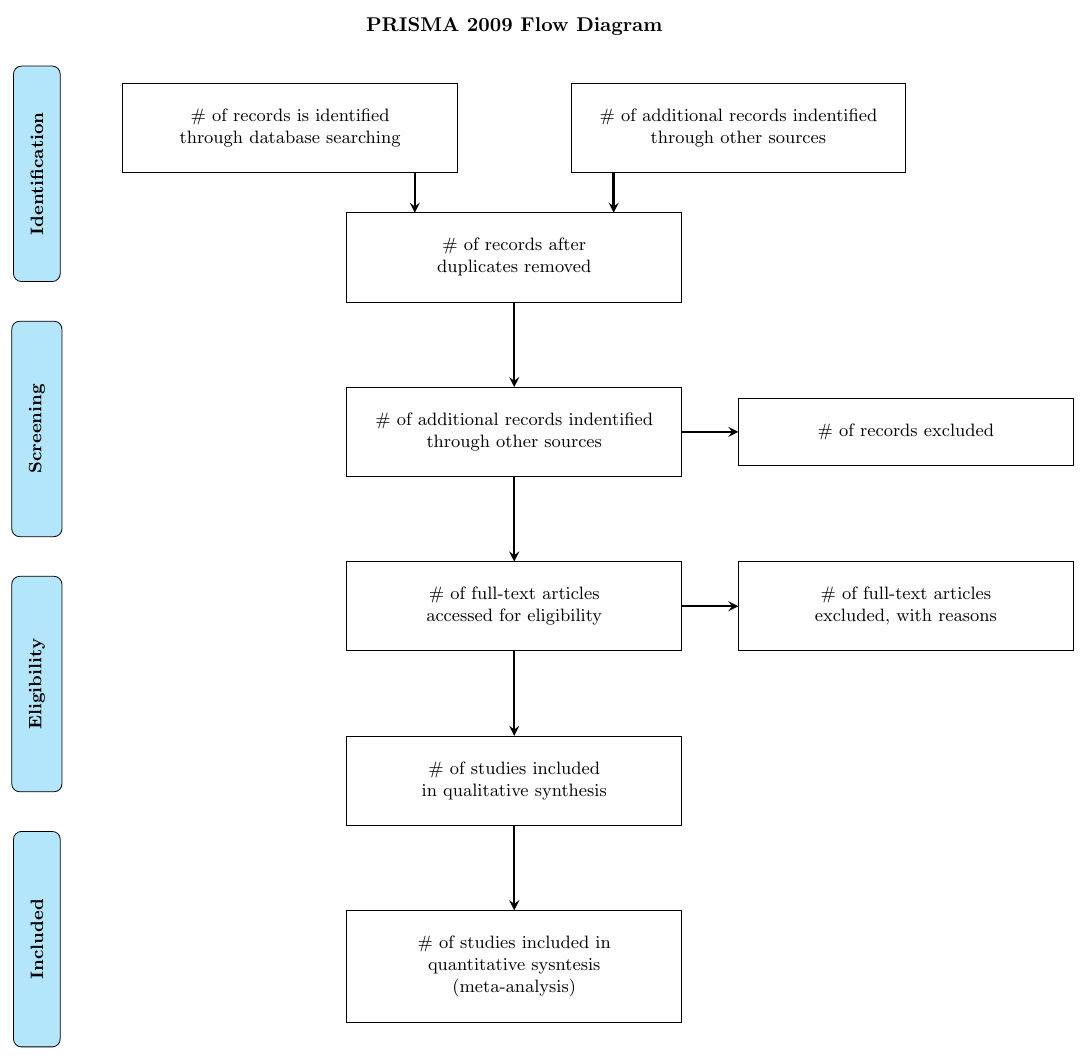
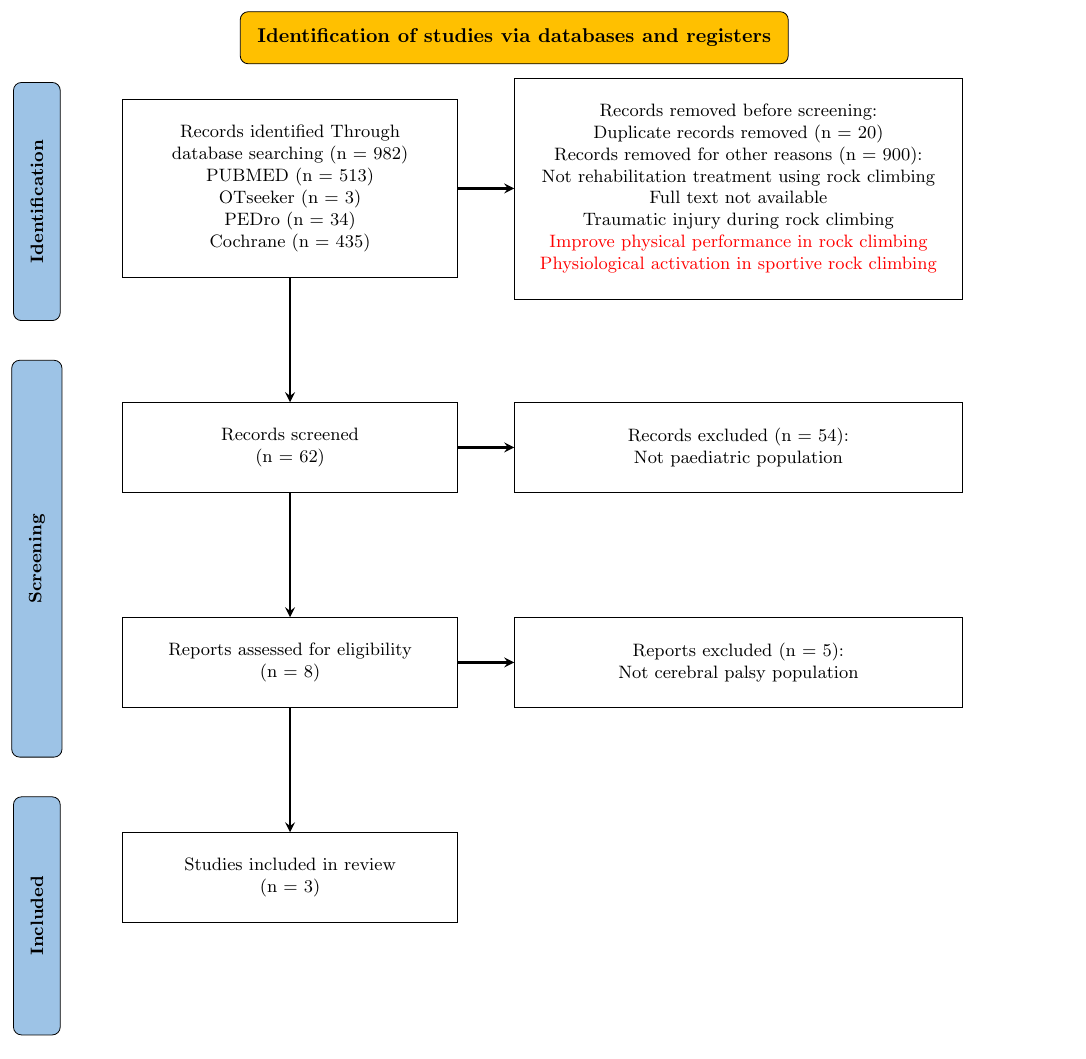
Before and after one commit to schnorr/elsevierorg, a LaTeX figure (prisma.tex): the whole page. Compiled offline with pdfLaTeX.

Commit message:
fixed prisma scheme

```diff
--- a/prisma.tex
+++ b/prisma.tex
@@ -6,54 +9,76 @@
 \begin{document}
 
 \begin{tikzpicture}[
-    node distance=15mm and 10mm,
+    node distance=22mm and 10mm,
     start chain=going below,
  mynode/.style = {
         draw, rectangle, align=center, text width=5cm,
         font=\small, inner sep=3ex, outer sep=0pt,
         on chain},
+ mynodeR/.style = {
+        draw, rectangle, align=center, text width=7cm,
+        font=\small, inner sep=3ex, outer sep=0pt,
+        on chain},
+title/.style = {
+        draw, rectangle, align=center, rounded corners,
+        font=\small\bfseries, inner sep=2ex, outer sep=0pt,
+        fill=titlebg,
+        on chain},
 mylabel/.style = {
         draw, rectangle, align=center, rounded corners,
         font=\small\bfseries, inner sep=2ex, outer sep=0pt,
-        fill=cyan!30, minimum height=38mm,
+        fill=labelbg, minimum height=42mm,
+        on chain},
+mylabellong/.style = {
+        draw, rectangle, align=center, rounded corners,
+        font=\small\bfseries, inner sep=2ex, outer sep=0pt,
+        fill=labelbg, minimum height=70mm,
         on chain},
 every join/.style = arrow,
      arrow/.style = {very thick,-stealth}
                     ]
 \coordinate (tc);
 % the title
-\node[above=of tc,font=\bfseries] {PRISMA 2009 Flow Diagram};
+\node[title,above=of tc,font=\bfseries] {Identification of studies via databases and registers};
+
 % the nodes at the top
-\node (n1a) [mynode, left=of tc]    {\# of records is identified
-                                        through database searching};
-\node (n1b) [mynode,right=of tc]    {\# of additional records indentified\\
-                                        through other sources};
+\node (n1a) [mynode, left=of tc]    {Records identified Through database searching
+(n~=~982)  \\
+PUBMED (n~=~513)\\
+OTseeker (n~=~3) \\
+PEDro (n~=~34) \\
+Cochrane (n~=~435)\\
+};
+\node (n1b) [mynodeR,right=of n1a]    {Records removed before screening:\\
+Duplicate records removed (n~=~20)\\
+Records removed for other reasons (n~=~900): \\
+Not rehabilitation treatment using rock climbing\\
+Full text not available\\
+Traumatic injury during rock climbing\\
+\textcolor{red}{Improve physical performance in rock climbing}\\
+\textcolor{red}{Physiological activation in sportive rock climbing}};
     % the chain in the center
-\node (n2)  [mynode, below=of tc]   {\# of records after duplicates removed};
-\node (n3)  [mynode,join]   {\# of additional records indentified\\
-                                        through other sources};
-\node (n4)  [mynode,join]   {\# of full-text articles accessed
-                                            for eligibility};
-\node (n5)  [mynode,join]   {\# of studies included in qualitative synthesis};
-\node (n6)  [mynode,join]   {\# of studies included in quantitative sysntesis\\
-                                (meta-analysis)};
+\node (n2)  [mynode,below=of n1a]   {Records screened\\
+(n~=~62)};
+\node (n3)  [mynode,join,below=of n2]   {Reports assessed for eligibility\\
+(n~=~8)};
+\node (n4)  [mynode,join]   {Studies included in review\\
+(n~=~3)};
 % the branches to the right
-\node (n3r) [mynode,right=of n3]    {\# of records excluded};
-\node (n4r) [mynode,right=of n4]    {\# of full-text articles excluded,
-                                        with reasons};
+\node (n2r) [mynodeR,right=of n2]    {Records excluded (n~=~54):\\
+Not paediatric population};
+\node (n3r) [mynodeR,right=of n3]    {Reports excluded (n~=~5):\\
+Not cerebral palsy population};
 % lines not included in join
-\draw[arrow] ([xshift=+22mm] n1a.south) coordinate (a)
-                                       -- (a |- n2.north);
-\draw[arrow] ([xshift=-22mm] n1b.south) coordinate (b)
-                                       -- (b |- n2.north);
+\draw[arrow] (n1a) -- (n2);
+\draw[arrow] (n1a) -- (n1b);
+\draw[arrow] (n2) -- (n2r);
 \draw[arrow] (n3) -- (n3r);
-\draw[arrow] (n4) -- (n4r);
 % the labels on the left
     \begin{scope}[node distance=7mm]
 \node[mylabel,below left=-3mm and 11mm of n1a.north west]
                 {\rotatebox{90}{Identification}};
-\node[mylabel]  {\rotatebox{90}{Screening}};
-\node[mylabel]  {\rotatebox{90}{Eligibility}};
+\node[mylabellong]  {\rotatebox{90}{Screening}};
 \node[mylabel]  {\rotatebox{90}{Included}};
     \end{scope}
 \end{tikzpicture}
```
Also changed, not shown: prisma.tex (3 more changed lines), 1 other file.
